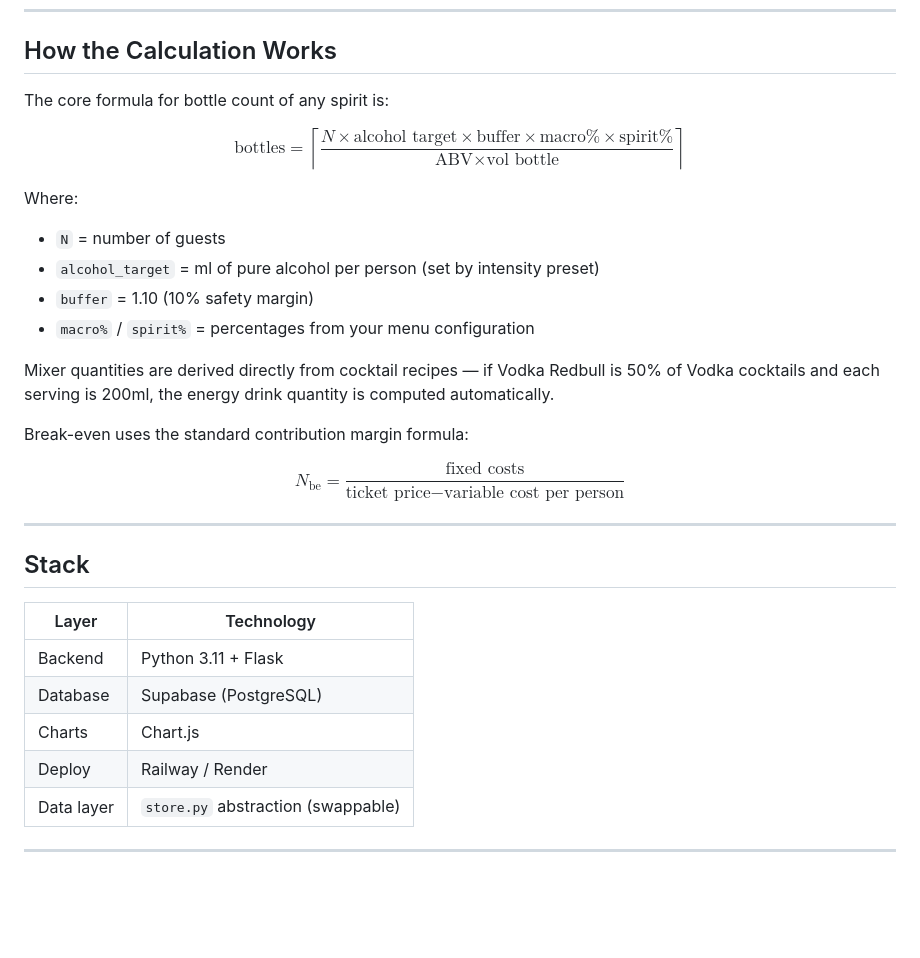
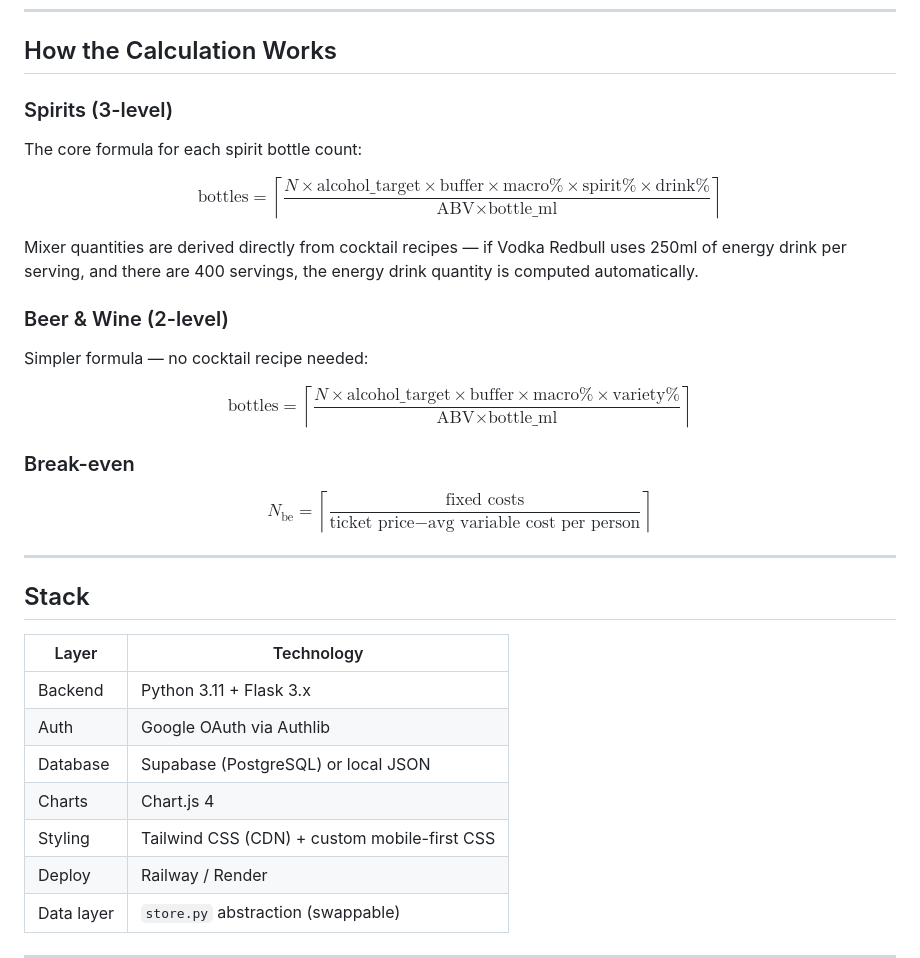
Before and after one commit to Fre0Grella/BottleCount, a Markdown page: README.md, the part around one of its changes. Rendered like a GitHub page; blank space fills up the shorter version.

```diff
--- a/README.md
+++ b/README.md
@@ -125,25 +165,28 @@ Open [http://localhost:5000](http://localhost:5000).
 
 ## How the Calculation Works
 
-The core formula for bottle count of any spirit is:
+### Spirits (3-level)
+
+The core formula for each spirit bottle count:
 
 $$
-\text{bottles} = \left\lceil \frac{N \times \text{alcohol target} \times \text{buffer} \times \text{macro\%} \times \text{spirit\%}}{\text{ABV} \times \text{vol bottle}} \right\rceil
+\text{bottles} = \left\lceil \frac{N \times \text{alcohol\_target} \times \text{buffer} \times \text{macro\%} \times \text{spirit\%} \times \text{drink\%}}{\text{ABV} \times \text{bottle\_ml}} \right\rceil
 $$
 
+Mixer quantities are derived directly from cocktail recipes — if Vodka Redbull uses 250ml of energy drink per serving, and there are 400 servings, the energy drink quantity is computed automatically.
 
-Where:
-- `N` = number of guests
-- `alcohol_target` = ml of pure alcohol per person (set by intensity preset)
-- `buffer` = 1.10 (10% safety margin)
-- `macro%` / `spirit%` = percentages from your menu configuration
+### Beer & Wine (2-level)
 
-Mixer quantities are derived directly from cocktail recipes — if Vodka Redbull is 50% of Vodka cocktails and each serving is 200ml, the energy drink quantity is computed automatically.
-
-Break-even uses the standard contribution margin formula:
+Simpler formula — no cocktail recipe needed:
 
 $$
-N_{\text{be}} = \frac{\text{fixed costs}}{\text{ticket price} - \text{variable cost per person}}
+\text{bottles} = \left\lceil \frac{N \times \text{alcohol\_target} \times \text{buffer} \times \text{macro\%} \times \text{variety\%}}{\text{ABV} \times \text{bottle\_ml}} \right\rceil
+$$
+
+### Break-even
+
+$$
+N_{\text{be}} = \left\lceil \frac{\text{fixed costs}}{\text{ticket price} - \text{avg variable cost per person}} \right\rceil
 $$
 
 ---
@@ -152,9 +195,11 @@ $$
 
 | Layer | Technology |
 |---|---|
-| Backend | Python 3.11 + Flask |
-| Database | Supabase (PostgreSQL) |
-| Charts | Chart.js |
+| Backend | Python 3.11 + Flask 3.x |
+| Auth | Google OAuth via Authlib |
+| Database | Supabase (PostgreSQL) or local JSON |
+| Charts | Chart.js 4 |
+| Styling | Tailwind CSS (CDN) + custom mobile-first CSS |
 | Deploy | Railway / Render |
 | Data layer | `store.py` abstraction (swappable) |
 
```
Also changed, not shown: other parts of README.md (+71 -31 lines).
